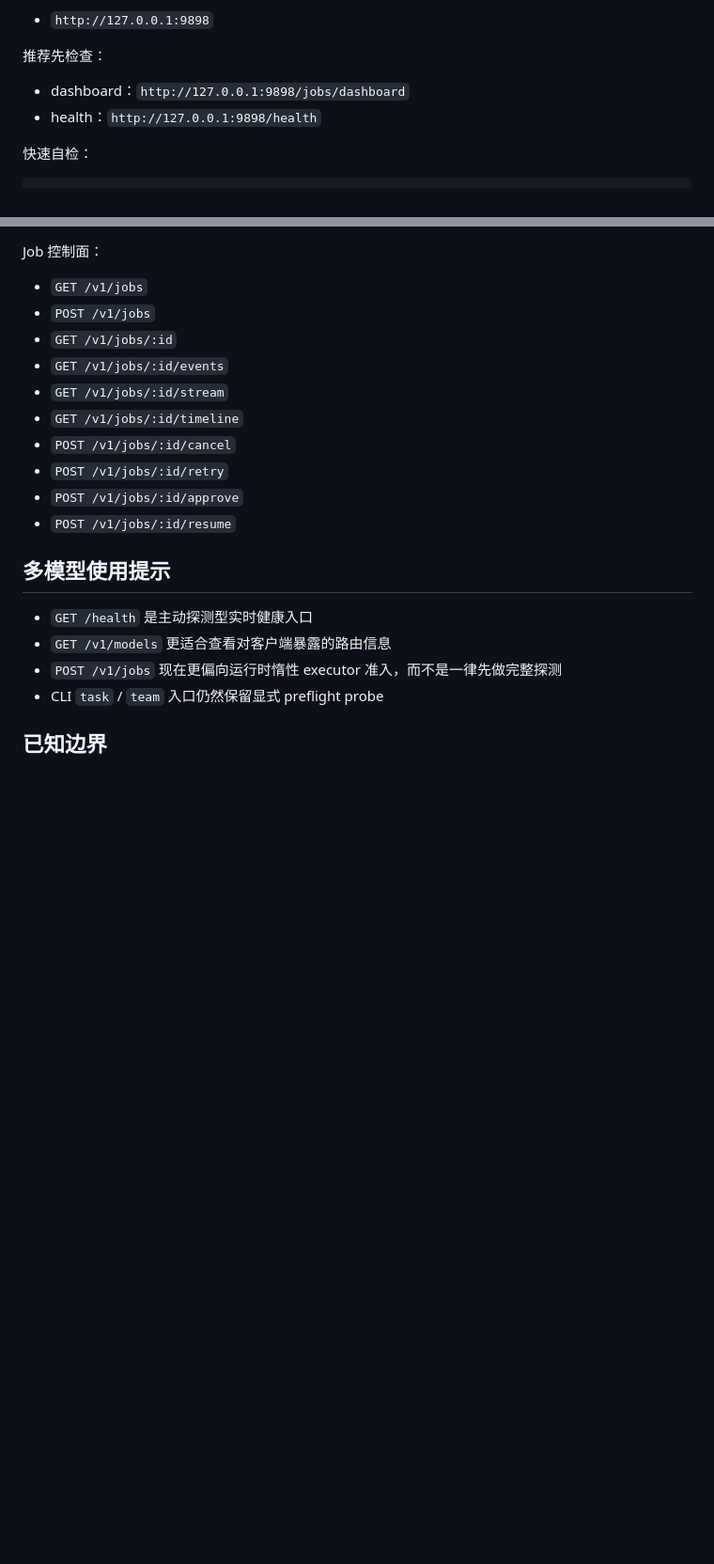
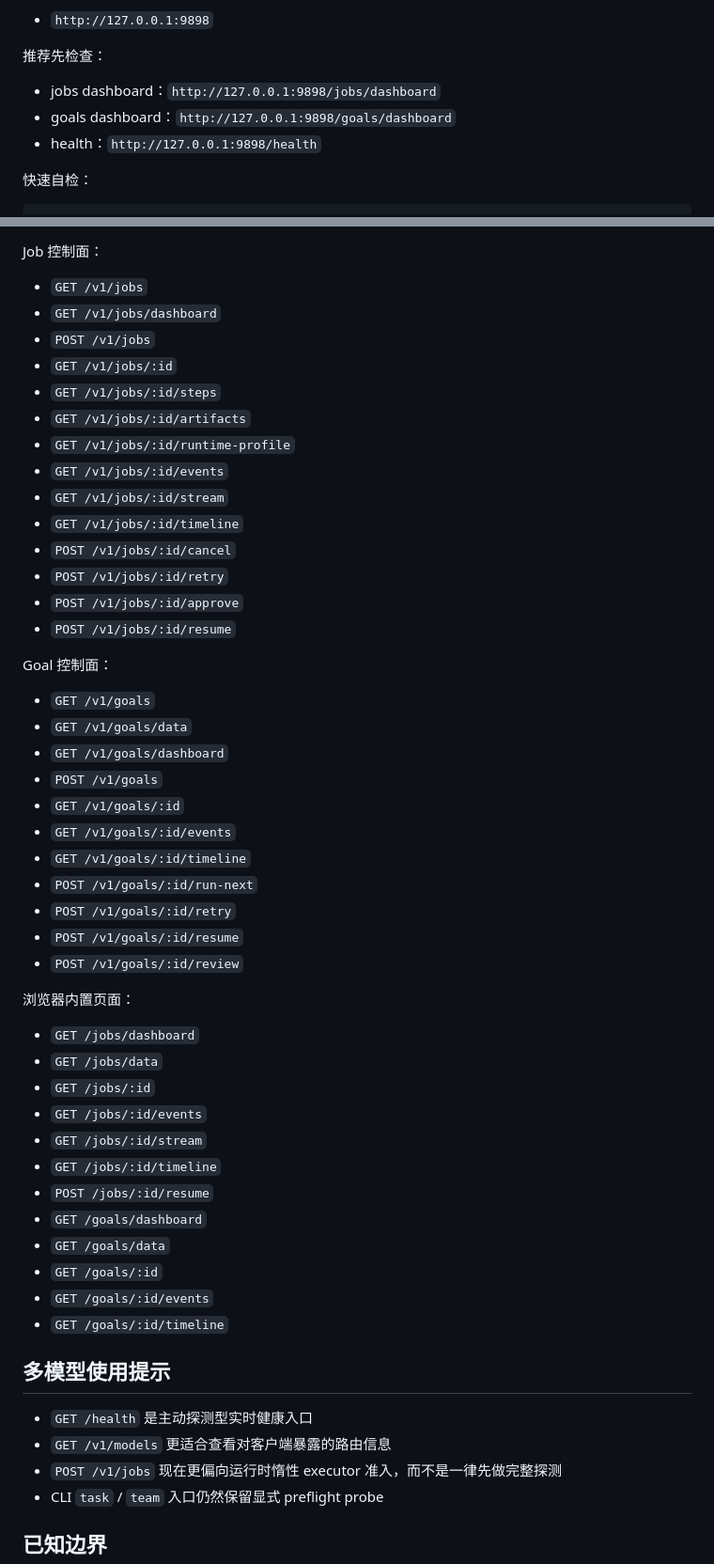
Before and after one commit to Chambo-Wu/dual-agent-orchestrator, a Markdown page: Readme-CN.md, 2 parts joined by grey strips. Shown at 94% size. Drawn GitHub-style; blank space fills up the shorter version.

```diff
--- a/Readme-CN.md
+++ b/Readme-CN.md
@@ -229,7 +231,8 @@ npm run serve
 
 推荐先检查：
 
-- dashboard：`http://127.0.0.1:9898/jobs/dashboard`
+- jobs dashboard：`http://127.0.0.1:9898/jobs/dashboard`
+- goals dashboard：`http://127.0.0.1:9898/goals/dashboard`
 - health：`http://127.0.0.1:9898/health`
 
 快速自检：
@@ -257,8 +260,12 @@ npm run doctor
 Job 控制面：
 
 - `GET /v1/jobs`
+- `GET /v1/jobs/dashboard`
 - `POST /v1/jobs`
 - `GET /v1/jobs/:id`
+- `GET /v1/jobs/:id/steps`
+- `GET /v1/jobs/:id/artifacts`
+- `GET /v1/jobs/:id/runtime-profile`
 - `GET /v1/jobs/:id/events`
 - `GET /v1/jobs/:id/stream`
 - `GET /v1/jobs/:id/timeline`
@@ -266,6 +273,35 @@ Job 控制面：
 - `POST /v1/jobs/:id/retry`
 - `POST /v1/jobs/:id/approve`
 - `POST /v1/jobs/:id/resume`
+
+Goal 控制面：
+
+- `GET /v1/goals`
+- `GET /v1/goals/data`
+- `GET /v1/goals/dashboard`
+- `POST /v1/goals`
+- `GET /v1/goals/:id`
+- `GET /v1/goals/:id/events`
+- `GET /v1/goals/:id/timeline`
+- `POST /v1/goals/:id/run-next`
+- `POST /v1/goals/:id/retry`
+- `POST /v1/goals/:id/resume`
+- `POST /v1/goals/:id/review`
+
+浏览器内置页面：
+
+- `GET /jobs/dashboard`
+- `GET /jobs/data`
+- `GET /jobs/:id`
+- `GET /jobs/:id/events`
+- `GET /jobs/:id/stream`
+- `GET /jobs/:id/timeline`
+- `POST /jobs/:id/resume`
+- `GET /goals/dashboard`
+- `GET /goals/data`
+- `GET /goals/:id`
+- `GET /goals/:id/events`
+- `GET /goals/:id/timeline`
 
 ## 多模型使用提示
 
```
Also changed, not shown: other parts of Readme-CN.md (+4 -2 lines), README.md (+28 -4 lines).
